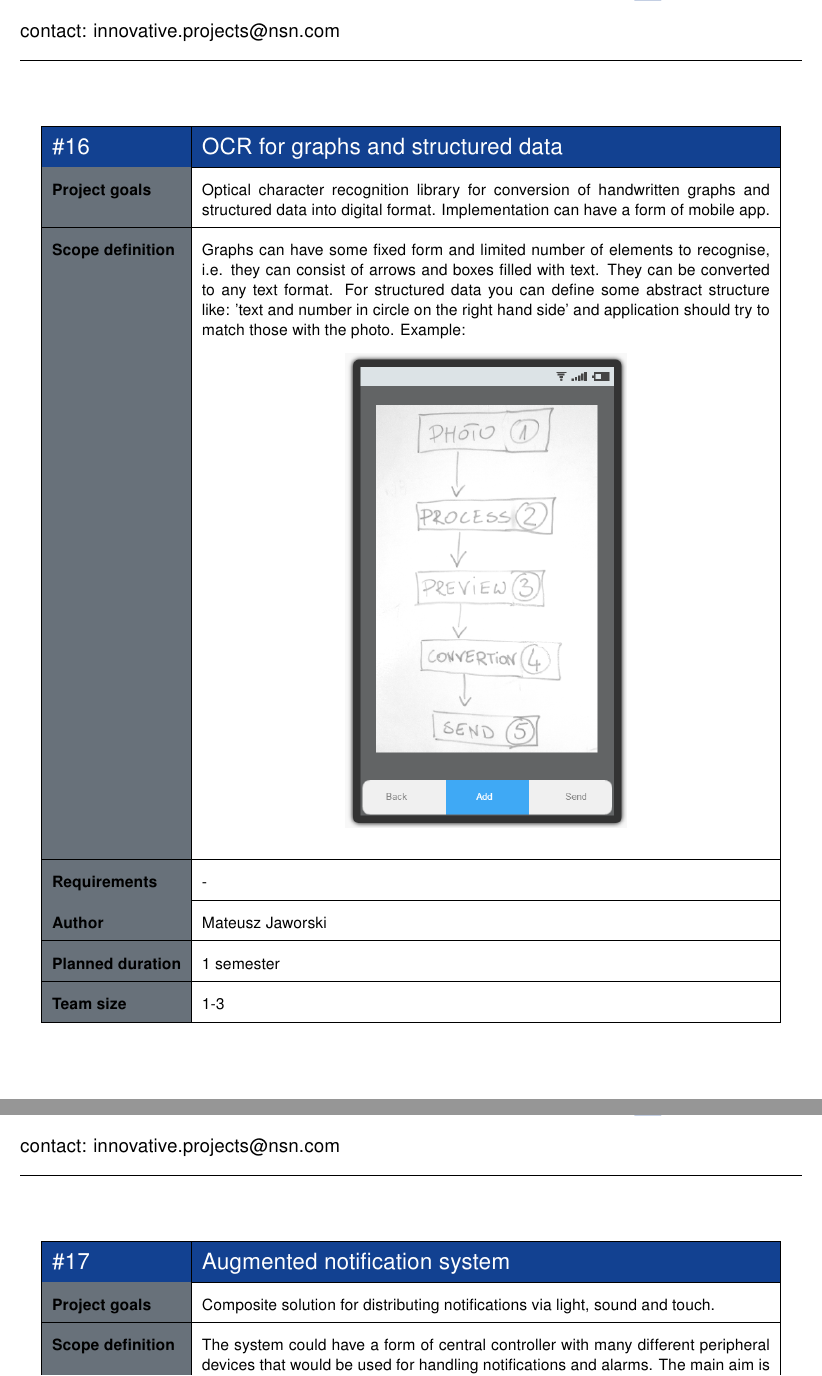
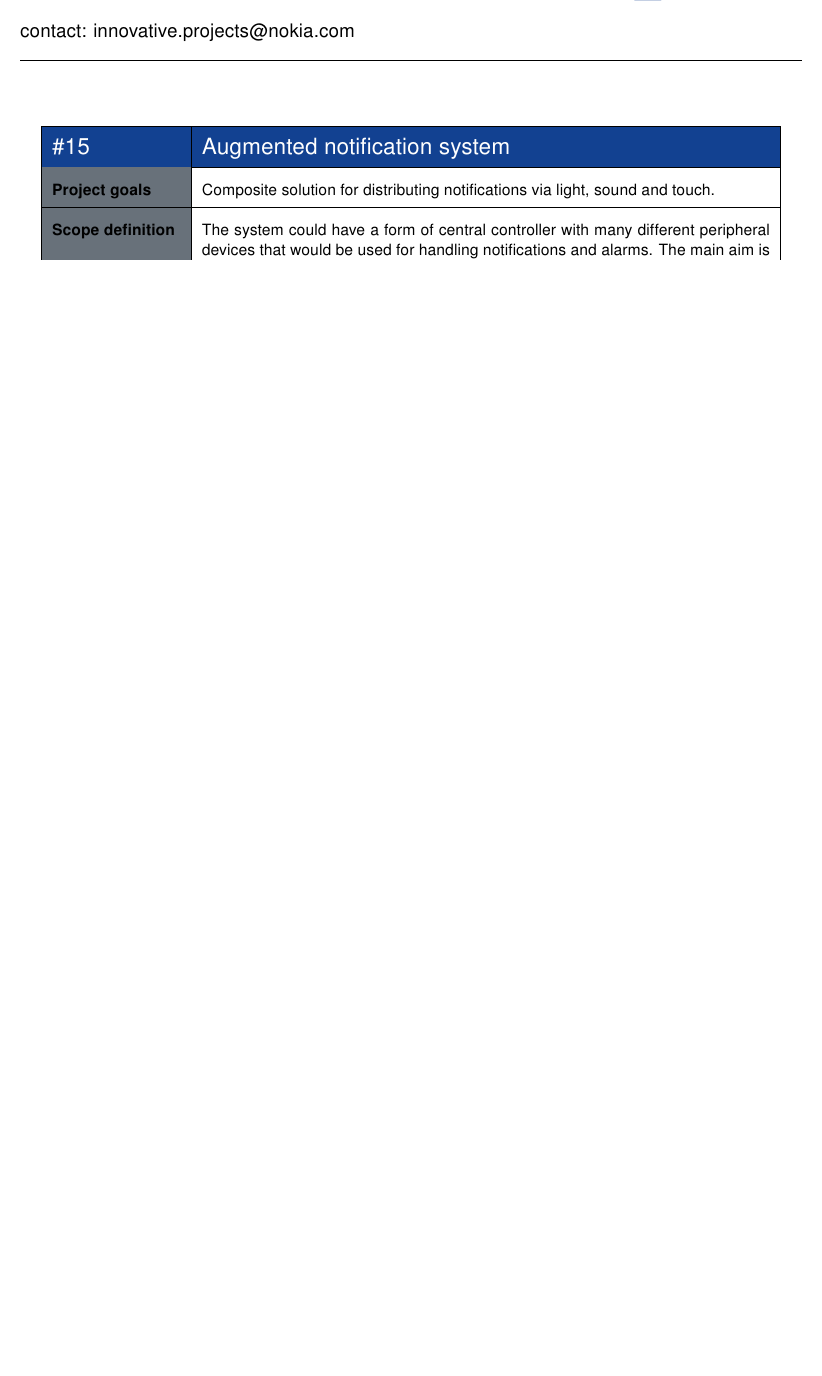
Before and after one commit to nokia-wroclaw/innovativeprojects, a LaTeX document (src/main.tex, which reads src/projects.tex): two parts of pages 12 and 13 of 16 before the commit and part of page 11 of 14 after it, the two joined at a grey line, cut so that both start at the same text, the shorter picture padded with empty space. The pictures show the PDF file InnovativeProjects - Topics.pdf that the author committed with the source.

Commit message:
Projects list for Summer 2016

```diff
--- a/src/main.tex
+++ b/src/main.tex
@@ -29,8 +30,8 @@
 \setlength{\headheight}{96pt}
 \lhead{
 	\huge\color{nokiaBlue}\noindent\textbf{Innovative Projects}\\
-	\huge\color{Black} {Summer 2015}\\[0.5cm]
-	\large contact: innovative.projects@nsn.com\\[0.4cm]
+	\huge\color{Black} {Summer 2016}\\[0.5cm]
+	\large contact: innovative.projects@nokia.com\\[0.4cm]
 	\hrule
 }
 
--- a/src/projects.tex
+++ b/src/projects.tex
@@ -261,24 +247,6 @@ A program in any form that will accept inputs as i.e. renames, brand colors etc
 {Mateusz Wronski}
 {1 semester}
 {1-2}
-\end{project}
-%%%%%%%%%%%%%%%%%%%%%%%%%%%%%%%%%%%%%%%%%%%%%%%%%%%%%%%%%%%%%%%%%%%%%%%%%%%%%%%%%%%%%%
-\begin{project}
-{OCR for graphs and structured data}
-{Optical character recognition library for conversion of handwritten graphs and structured data into digital format.
-Implementation can have a form of mobile app.}
-{
-Graphs can have some fixed form and limited number of elements to recognise, i.e.
-they can consist of arrows and boxes filled with text. They can be converted to any text format.
-For structured data you can define some abstract structure like: 'text and
-number in circle on the right hand side' and application should try to match
-those with the photo. Example:
-\begin{center}\includegraphics[height=10cm]{ocr.png}\end{center}
-}
-{-}
-{Mateusz Jaworski}
-{1 semester}
-{1-3}
 \end{project}
 %%%%%%%%%%%%%%%%%%%%%%%%%%%%%%%%%%%%%%%%%%%%%%%%%%%%%%%%%%%%%%%%%%%%%%%%%%%%%%%%%%%%%%
 \begin{project}
```
Also changed, not shown: InnovativeProjects - Topics.pdf, src/main.tex (1 more changed lines), src/projects.tex (14 more changed lines).
